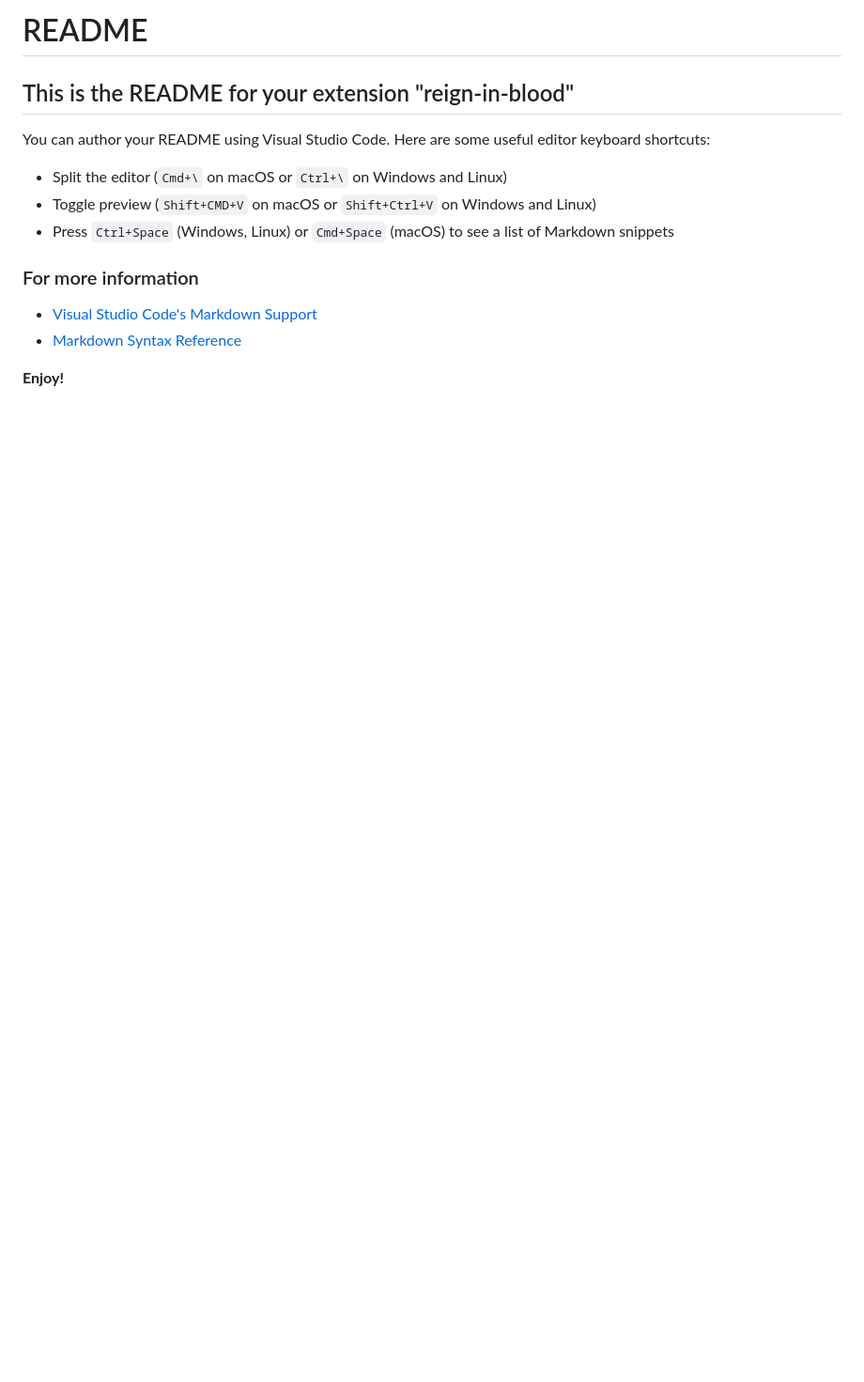
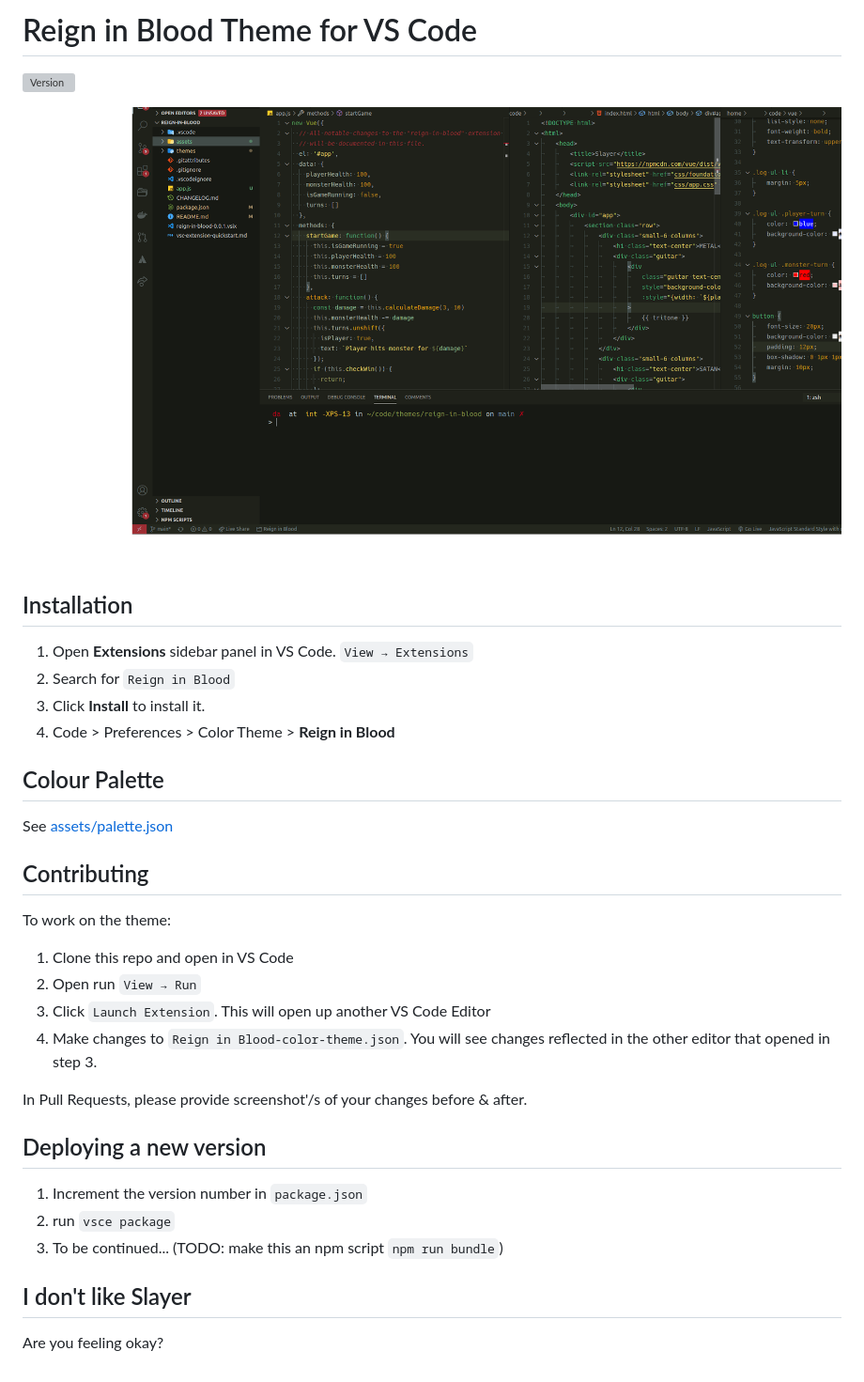
Before and after one commit to chapmandu/reign-in-blood-vscode-theme, a Markdown page: README.md, the part around the change. Shown: that part at 94% size. GitHub-like rendering; pictures changed too: assets/screenshot.png (added); blank space fills up the shorter version; grey boxes are pictures that could not be loaded.

Commit message:
more complete theme and readme

```diff
--- a/README.md
+++ b/README.md
@@ -1,13 +1,37 @@
-# README
-## This is the README for your extension "reign-in-blood"
-You can author your README using Visual Studio Code.  Here are some useful editor keyboard shortcuts:
+# Reign in Blood Theme for VS Code
 
-* Split the editor (`Cmd+\` on macOS or `Ctrl+\` on Windows and Linux)
-* Toggle preview (`Shift+CMD+V` on macOS or `Shift+Ctrl+V` on Windows and Linux)
-* Press `Ctrl+Space` (Windows, Linux) or `Cmd+Space` (macOS) to see a list of Markdown snippets
+[![Version](https://vsmarketplacebadge.apphb.com/version/chapmandu.theme-reign-in-blood.svg)](https://marketplace.visualstudio.com/items?itemName=chapmandu.theme-reign-in-blood)
 
-### For more information
-* [Visual Studio Code's Markdown Support](http://code.visualstudio.com/docs/languages/markdown)
-* [Markdown Syntax Reference](https://help.github.com/articles/markdown-basics/)
+![Preview](https://github.com/chapmandu/reign-in-blood-vscode-theme/blob/main/assets/screenshot.png)
 
-**Enjoy!**
+## Installation
+
+1. Open **Extensions** sidebar panel in VS Code. `View → Extensions`
+2. Search for `Reign in Blood`
+3. Click **Install** to install it.
+4. Code > Preferences > Color Theme > **Reign in Blood**
+
+## Colour Palette
+
+See [assets/palette.json](https://github.com/chapmandu/reign-in-blood-vscode-theme/blob/main/assets/palette.json)
+
+## Contributing
+
+To work on the theme:
+
+1. Clone this repo and open in VS Code
+2. Open run `View → Run`
+3. Click `Launch Extension`. This will open up another VS Code Editor
+4. Make changes to `Reign in Blood-color-theme.json`. You will see changes reflected in the other editor that opened in step 3.
+
+In Pull Requests, please provide screenshot'/s of your changes before & after.
+
+## Deploying a new version
+
+1. Increment the version number in `package.json`
+2. run `vsce package`
+3. To be continued... (TODO: make this an npm script `npm run bundle`)
+
+## I don't like Slayer
+
+Are you feeling okay?
```
Also changed, not shown: assets/Reign_in_blood_-_slayer_-_1986-saturated.png (added), assets/Reign_in_blood_-_slayer_-_1986.jpg, assets/icon.png (added), 3 other files.
